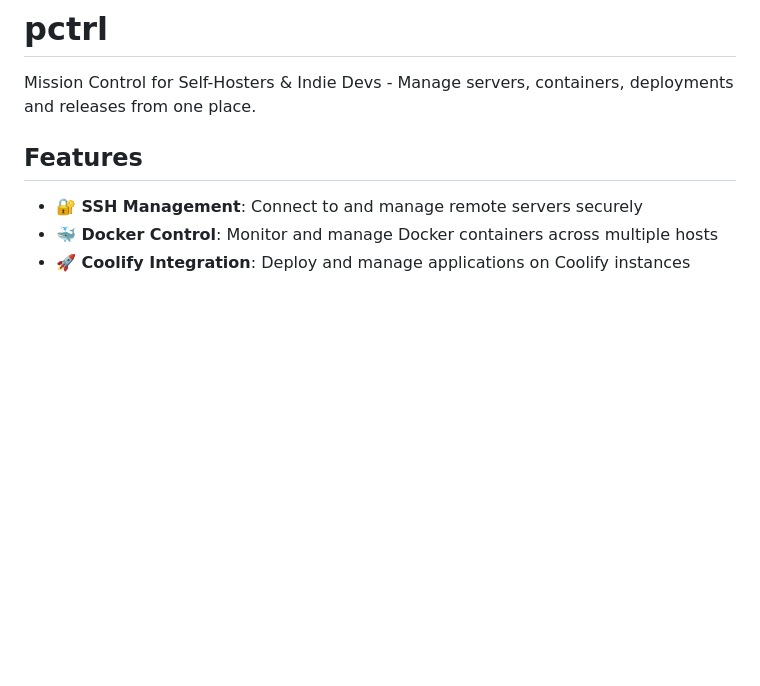
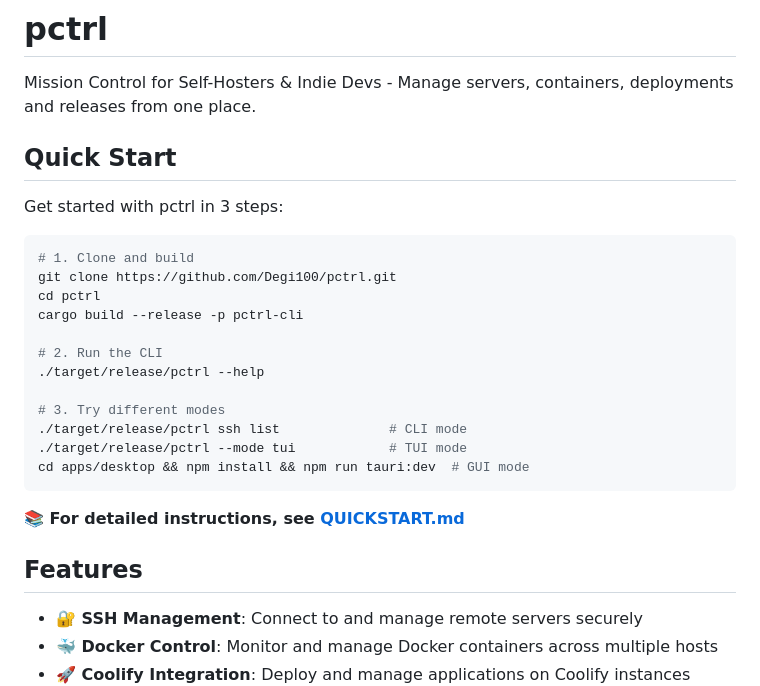
Before and after one commit to Degi100/pctrl, a Markdown page: README.md, the part around the change. Drawn GitHub-style; blank space fills up the shorter version.

Commit message:
Add ROADMAP.md, CHANGELOG.md, and quick start to README
Co-authored-by: Degi100 <73115856+Degi100@users.noreply.github.com>

````diff
--- a/README.md
+++ b/README.md
@@ -1,6 +1,27 @@
 # pctrl
 
 Mission Control for Self-Hosters & Indie Devs - Manage servers, containers, deployments and releases from one place.
+
+## Quick Start
+
+Get started with pctrl in 3 steps:
+
+```bash
+# 1. Clone and build
+git clone https://github.com/Degi100/pctrl.git
+cd pctrl
+cargo build --release -p pctrl-cli
+
+# 2. Run the CLI
+./target/release/pctrl --help
+
+# 3. Try different modes
+./target/release/pctrl ssh list              # CLI mode
+./target/release/pctrl --mode tui            # TUI mode
+cd apps/desktop && npm install && npm run tauri:dev  # GUI mode
+```
+
+**📚 For detailed instructions, see [QUICKSTART.md](QUICKSTART.md)**
 
 ## Features
 
````
Also changed, not shown: CHANGELOG.md (added, +130 -0 lines), ROADMAP.md (added, +232 -0 lines).
